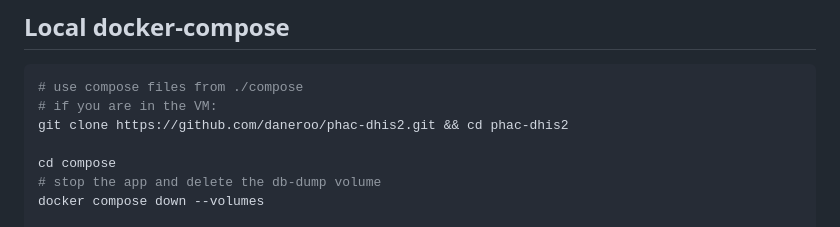
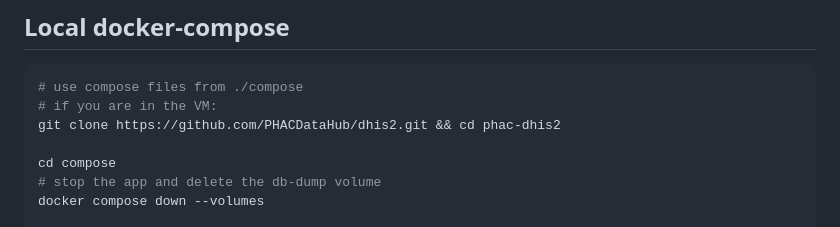
Before and after one commit to raa7mad/dhis2, a Markdown page: README.md, the part around the change. Rendered like a GitHub page.

Commit message:
Update README.md
change git repo

````diff
--- a/README.md
+++ b/README.md
@@ -21,7 +21,7 @@ This captures the steps required to run a local copy of DHIS2.
 ```bash
 # use compose files from ./compose
 # if you are in the VM:
-git clone https://github.com/daneroo/phac-dhis2.git && cd phac-dhis2
+git clone https://github.com/PHACDataHub/dhis2.git && cd phac-dhis2
 
 cd compose
 # stop the app and delete the db-dump volume
````
